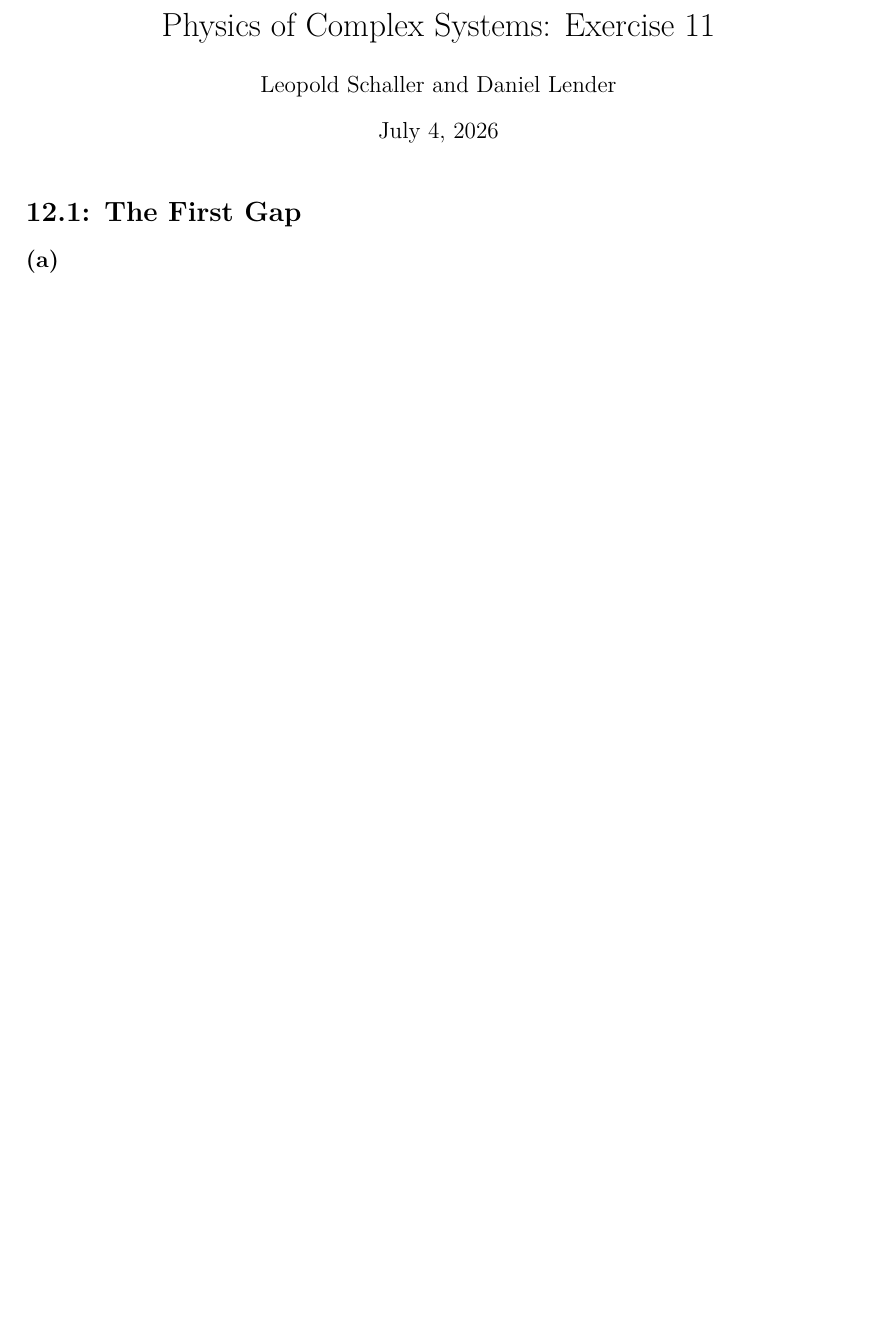
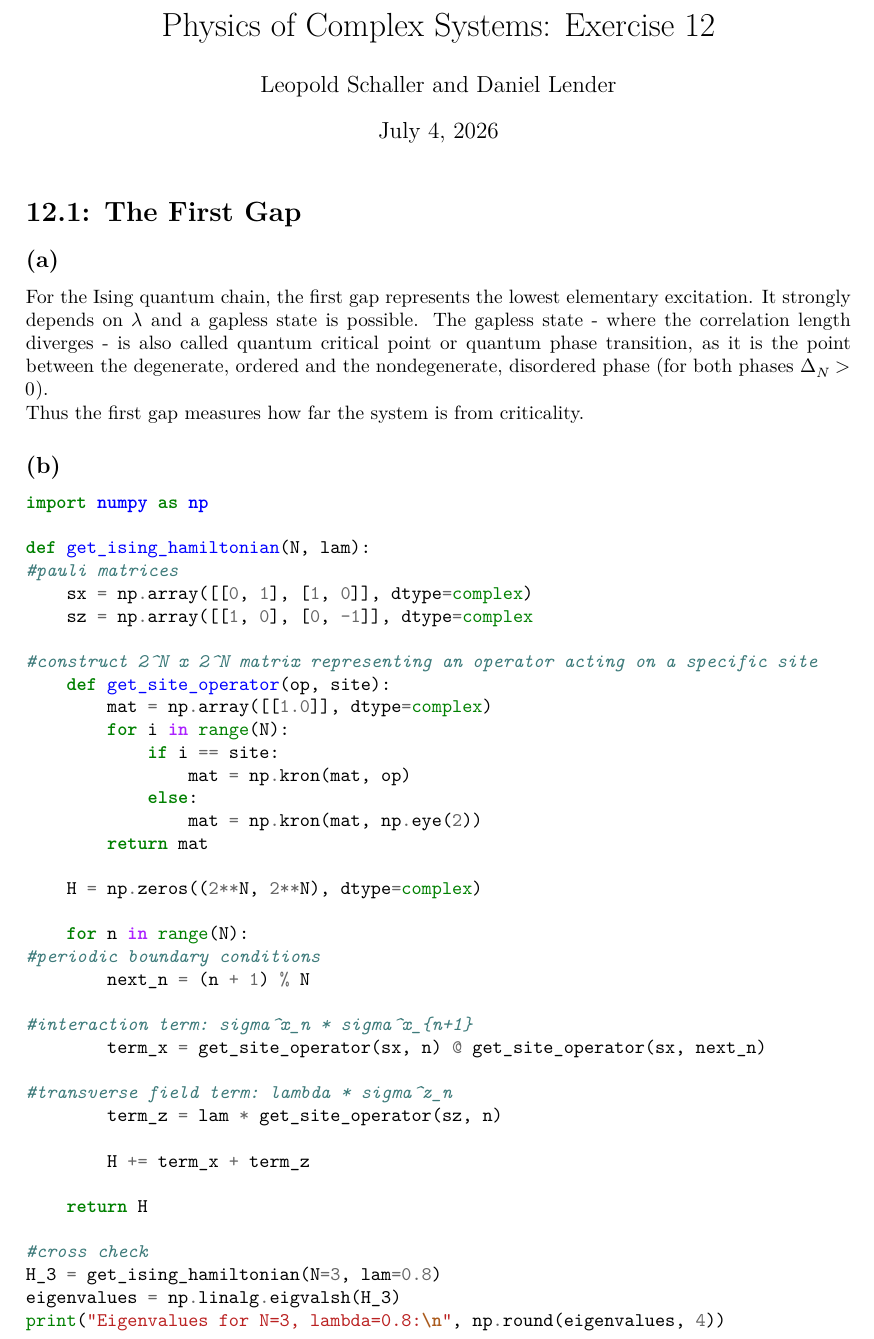
Before and after one commit to Leo000S/KomplexeSysteme, a LaTeX problem sheet (Uebung12/exercise12_schaller_lender.tex): part of the page before the commit and part of page 1 of 2 after it, cut so that both start at the same text, the shorter picture padded with empty space. Compiled offline with XeLaTeX.

Commit message:
Update exercise12_schaller_lender.tex
12.1 (a) und (b)

```diff
--- a/Uebung12/exercise12_schaller_lender.tex
+++ b/Uebung12/exercise12_schaller_lender.tex
@@ -14,7 +14,7 @@
 \usepackage{amssymb}%braket schreibweise
 \setlength{\parindent}{0pt}
 
-\title{Physics of Complex Systems: Exercise 11}
+\title{Physics of Complex Systems: Exercise 12}
 \author{Leopold Schaller and Daniel Lender}
 
 \begin{document}
@@ -22,7 +22,53 @@
 
 \section*{12.1: The First Gap}
 \subsection*{(a)}
+
+For the Ising quantum chain, the first gap represents the lowest elementary excitation.
+It strongly depends on $\lambda$ and a gapless state is possible. The gapless state - where the correlation length diverges - is also called quantum critical point or quantum phase transition, as it is the point between the degenerate, ordered and the nondegenerate, disordered phase (for both phases $\Delta_N>0$).
+
+Thus the first gap measures how far the system is from criticality.
+
 \subsection*{(b)}
+\begin{minted}{python}
+import numpy as np
+
+def get_ising_hamiltonian(N, lam):
+#pauli matrices
+    sx = np.array([[0, 1], [1, 0]], dtype=complex)
+    sz = np.array([[1, 0], [0, -1]], dtype=complex
+
+#construct 2^N x 2^N matrix representing an operator acting on a specific site
+    def get_site_operator(op, site):
+        mat = np.array([[1.0]], dtype=complex)
+        for i in range(N):
+            if i == site:
+                mat = np.kron(mat, op)
+            else:
+                mat = np.kron(mat, np.eye(2))
+        return mat
+
+    H = np.zeros((2**N, 2**N), dtype=complex)
+
+    for n in range(N):
+#periodic boundary conditions
+        next_n = (n + 1) % N
+
+#interaction term: sigma^x_n * sigma^x_{n+1}
+        term_x = get_site_operator(sx, n) @ get_site_operator(sx, next_n)
+
+#transverse field term: lambda * sigma^z_n
+        term_z = lam * get_site_operator(sz, n)
+
+        H += term_x + term_z
+
+    return H
+
+#cross check
+H_3 = get_ising_hamiltonian(N=3, lam=0.8)
+eigenvalues = np.linalg.eigvalsh(H_3)
+print("Eigenvalues for N=3, lambda=0.8:\n", np.round(eigenvalues, 4))
+\end{minted}
+
 \subsection*{(c)}
 \subsection*{(d)}
 
```
